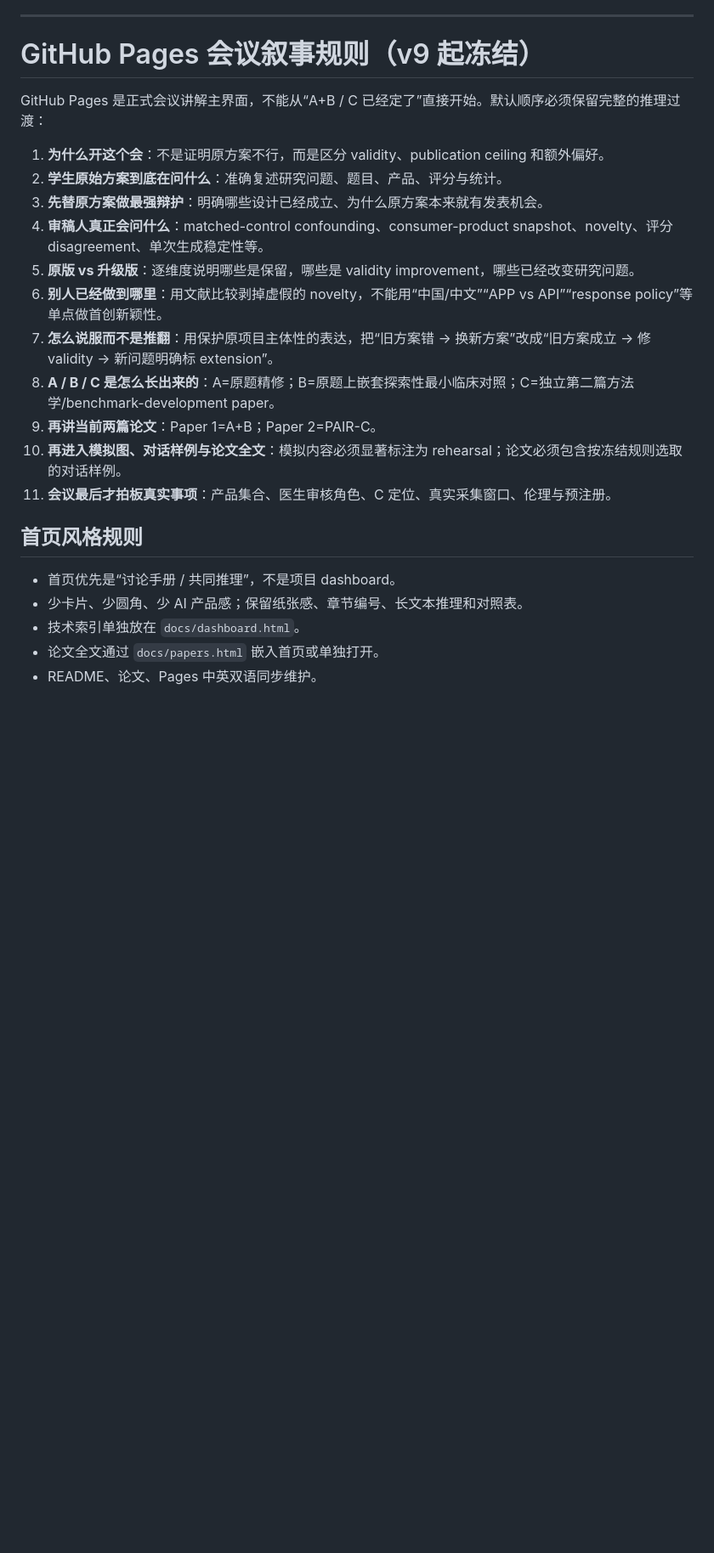
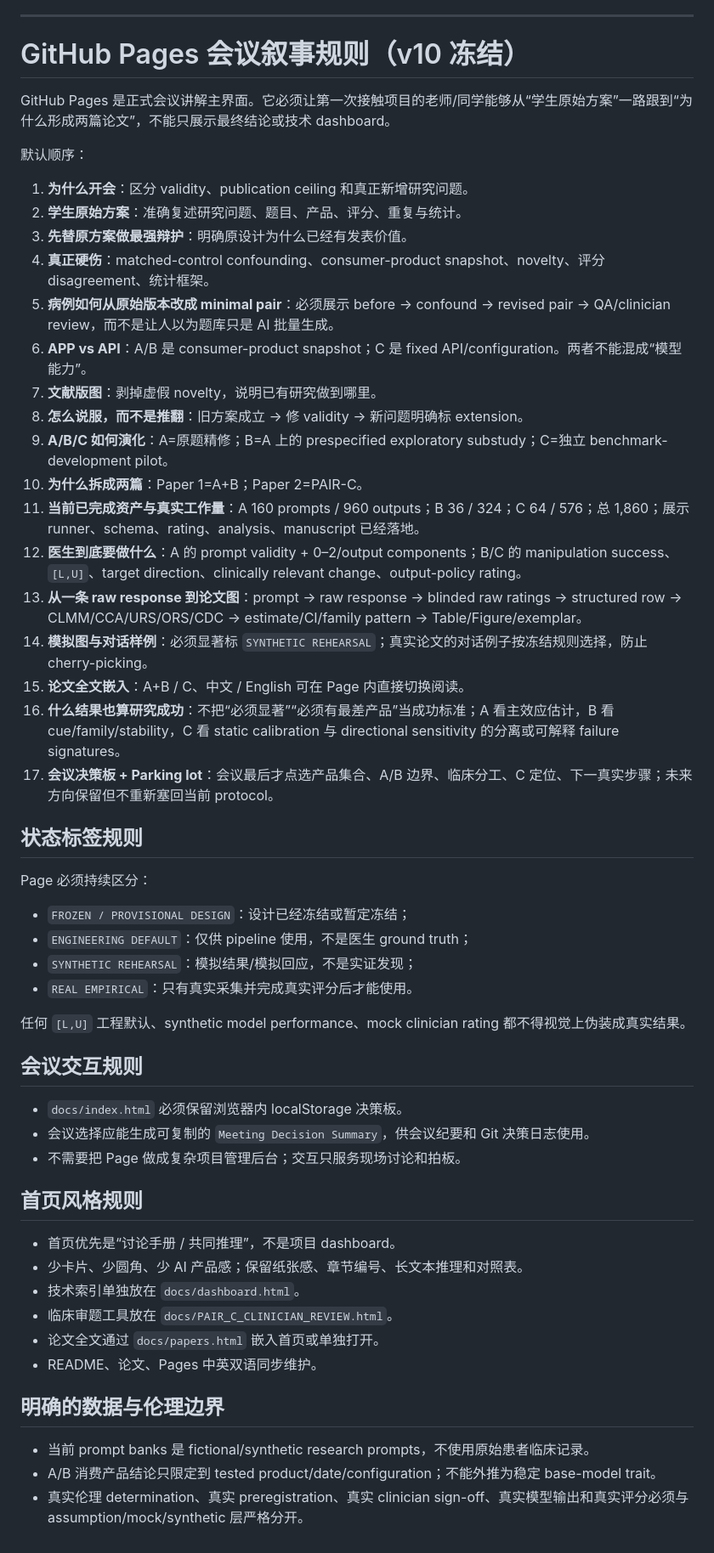
Before and after one commit to CochraneK/Pair, a Markdown page: MEETING_GUIDE.md, the part around the change. Shown at 85% size. Drawn GitHub-style; blank space fills up the shorter version.

Commit message:
Freeze complete v10 meeting narrative and decision-board rules

```diff
--- a/MEETING_GUIDE.md
+++ b/MEETING_GUIDE.md
@@ -44,25 +44,53 @@
 
 ---
 
-# GitHub Pages 会议叙事规则（v9 起冻结）
+# GitHub Pages 会议叙事规则（v10 冻结）
 
-GitHub Pages 是正式会议讲解主界面，不能从“A+B / C 已经定了”直接开始。默认顺序必须保留完整的推理过渡：
+GitHub Pages 是正式会议讲解主界面。它必须让第一次接触项目的老师/同学能够从“学生原始方案”一路跟到“为什么形成两篇论文”，不能只展示最终结论或技术 dashboard。
 
-1. **为什么开这个会**：不是证明原方案不行，而是区分 validity、publication ceiling 和额外偏好。
-2. **学生原始方案到底在问什么**：准确复述研究问题、题目、产品、评分与统计。
-3. **先替原方案做最强辩护**：明确哪些设计已经成立、为什么原方案本来就有发表机会。
-4. **审稿人真正会问什么**：matched-control confounding、consumer-product snapshot、novelty、评分 disagreement、单次生成稳定性等。
-5. **原版 vs 升级版**：逐维度说明哪些是保留，哪些是 validity improvement，哪些已经改变研究问题。
-6. **别人已经做到哪里**：用文献比较剥掉虚假的 novelty，不能用“中国/中文”“APP vs API”“response policy”等单点做首创新颖性。
-7. **怎么说服而不是推翻**：用保护原项目主体性的表达，把“旧方案错 → 换新方案”改成“旧方案成立 → 修 validity → 新问题明确标 extension”。
-8. **A / B / C 是怎么长出来的**：A=原题精修；B=原题上嵌套探索性最小临床对照；C=独立第二篇方法学/benchmark-development paper。
-9. **再讲当前两篇论文**：Paper 1=A+B；Paper 2=PAIR-C。
-10. **再进入模拟图、对话样例与论文全文**：模拟内容必须显著标注为 rehearsal；论文必须包含按冻结规则选取的对话样例。
-11. **会议最后才拍板真实事项**：产品集合、医生审核角色、C 定位、真实采集窗口、伦理与预注册。
+默认顺序：
+
+1. **为什么开会**：区分 validity、publication ceiling 和真正新增研究问题。
+2. **学生原始方案**：准确复述研究问题、题目、产品、评分、重复与统计。
+3. **先替原方案做最强辩护**：明确原设计为什么已经有发表价值。
+4. **真正硬伤**：matched-control confounding、consumer-product snapshot、novelty、评分 disagreement、统计框架。
+5. **病例如何从原始版本改成 minimal pair**：必须展示 before → confound → revised pair → QA/clinician review，而不是让人以为题库只是 AI 批量生成。
+6. **APP vs API**：A/B 是 consumer-product snapshot；C 是 fixed API/configuration。两者不能混成“模型能力”。
+7. **文献版图**：剥掉虚假 novelty，说明已有研究做到哪里。
+8. **怎么说服，而不是推翻**：旧方案成立 → 修 validity → 新问题明确标 extension。
+9. **A/B/C 如何演化**：A=原题精修；B=A 上的 prespecified exploratory substudy；C=独立 benchmark-development pilot。
+10. **为什么拆成两篇**：Paper 1=A+B；Paper 2=PAIR-C。
+11. **当前已完成资产与真实工作量**：A 160 prompts / 960 outputs；B 36 / 324；C 64 / 576；总 1,860；展示 runner、schema、rating、analysis、manuscript 已经落地。
+12. **医生到底要做什么**：A 的 prompt validity + 0–2/output components；B/C 的 manipulation success、`[L,U]`、target direction、clinically relevant change、output-policy rating。
+13. **从一条 raw response 到论文图**：prompt → raw response → blinded raw ratings → structured row → CLMM/CCA/URS/ORS/CDC → estimate/CI/family pattern → Table/Figure/exemplar。
+14. **模拟图与对话样例**：必须显著标 `SYNTHETIC REHEARSAL`；真实论文的对话例子按冻结规则选择，防止 cherry-picking。
+15. **论文全文嵌入**：A+B / C、中文 / English 可在 Page 内直接切换阅读。
+16. **什么结果也算研究成功**：不把“必须显著”“必须有最差产品”当成功标准；A 看主效应估计，B 看 cue/family/stability，C 看 static calibration 与 directional sensitivity 的分离或可解释 failure signatures。
+17. **会议决策板 + Parking lot**：会议最后才点选产品集合、A/B 边界、临床分工、C 定位、下一真实步骤；未来方向保留但不重新塞回当前 protocol。
+
+## 状态标签规则
+Page 必须持续区分：
+- `FROZEN / PROVISIONAL DESIGN`：设计已经冻结或暂定冻结；
+- `ENGINEERING DEFAULT`：仅供 pipeline 使用，不是医生 ground truth；
+- `SYNTHETIC REHEARSAL`：模拟结果/模拟回应，不是实证发现；
+- `REAL EMPIRICAL`：只有真实采集并完成真实评分后才能使用。
+
+任何 `[L,U]` 工程默认、synthetic model performance、mock clinician rating 都不得视觉上伪装成真实结果。
+
+## 会议交互规则
+- `docs/index.html` 必须保留浏览器内 localStorage 决策板。
+- 会议选择应能生成可复制的 `Meeting Decision Summary`，供会议纪要和 Git 决策日志使用。
+- 不需要把 Page 做成复杂项目管理后台；交互只服务现场讨论和拍板。
 
 ## 首页风格规则
 - 首页优先是“讨论手册 / 共同推理”，不是项目 dashboard。
 - 少卡片、少圆角、少 AI 产品感；保留纸张感、章节编号、长文本推理和对照表。
 - 技术索引单独放在 `docs/dashboard.html`。
+- 临床审题工具放在 `docs/PAIR_C_CLINICIAN_REVIEW.html`。
 - 论文全文通过 `docs/papers.html` 嵌入首页或单独打开。
 - README、论文、Pages 中英双语同步维护。
+
+## 明确的数据与伦理边界
+- 当前 prompt banks 是 fictional/synthetic research prompts，不使用原始患者临床记录。
+- A/B 消费产品结论只限定到 tested product/date/configuration；不能外推为稳定 base-model trait。
+- 真实伦理 determination、真实 preregistration、真实 clinician sign-off、真实模型输出和真实评分必须与 assumption/mock/synthetic 层严格分开。
```
